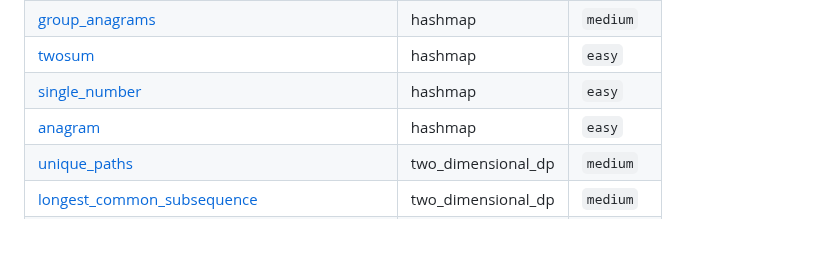
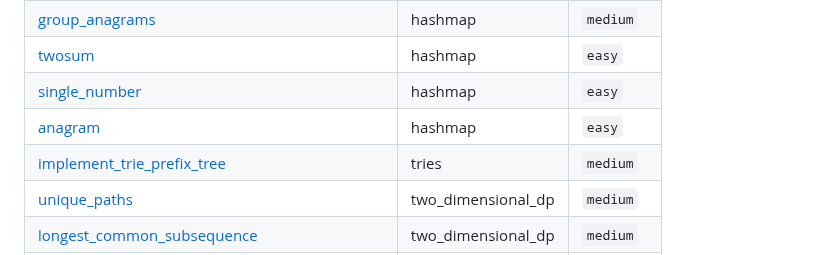
Before and after one commit to SebPuchi/LC100, a Markdown page: README.md, the part around the change. GitHub-like rendering.

Commit message:
UpdateREADME

```diff
--- a/README.md
+++ b/README.md
@@ -74,6 +74,7 @@ Once I feel comfortable with a completed question, I write up solutions notes an
 | [twosum](./questions/hashmap/easy/twosum.py) | hashmap | `easy` |
 | [single_number](./questions/hashmap/easy/single_number.py) | hashmap | `easy` |
 | [anagram](./questions/hashmap/easy/anagram.py) | hashmap | `easy` |
+| [implement_trie_prefix_tree](./questions/tries/medium/implement_trie_prefix_tree.py) | tries | `medium` |
 | [unique_paths](./questions/two_dimensional_dp/medium/unique_paths.py) | two_dimensional_dp | `medium` |
 | [longest_common_subsequence](./questions/two_dimensional_dp/medium/longest_common_subsequence.py) | two_dimensional_dp | `medium` |
 | [binary_search_interative](./questions/binary_search/easy/binary_search_interative.py) | binary_search | `easy` |
```
